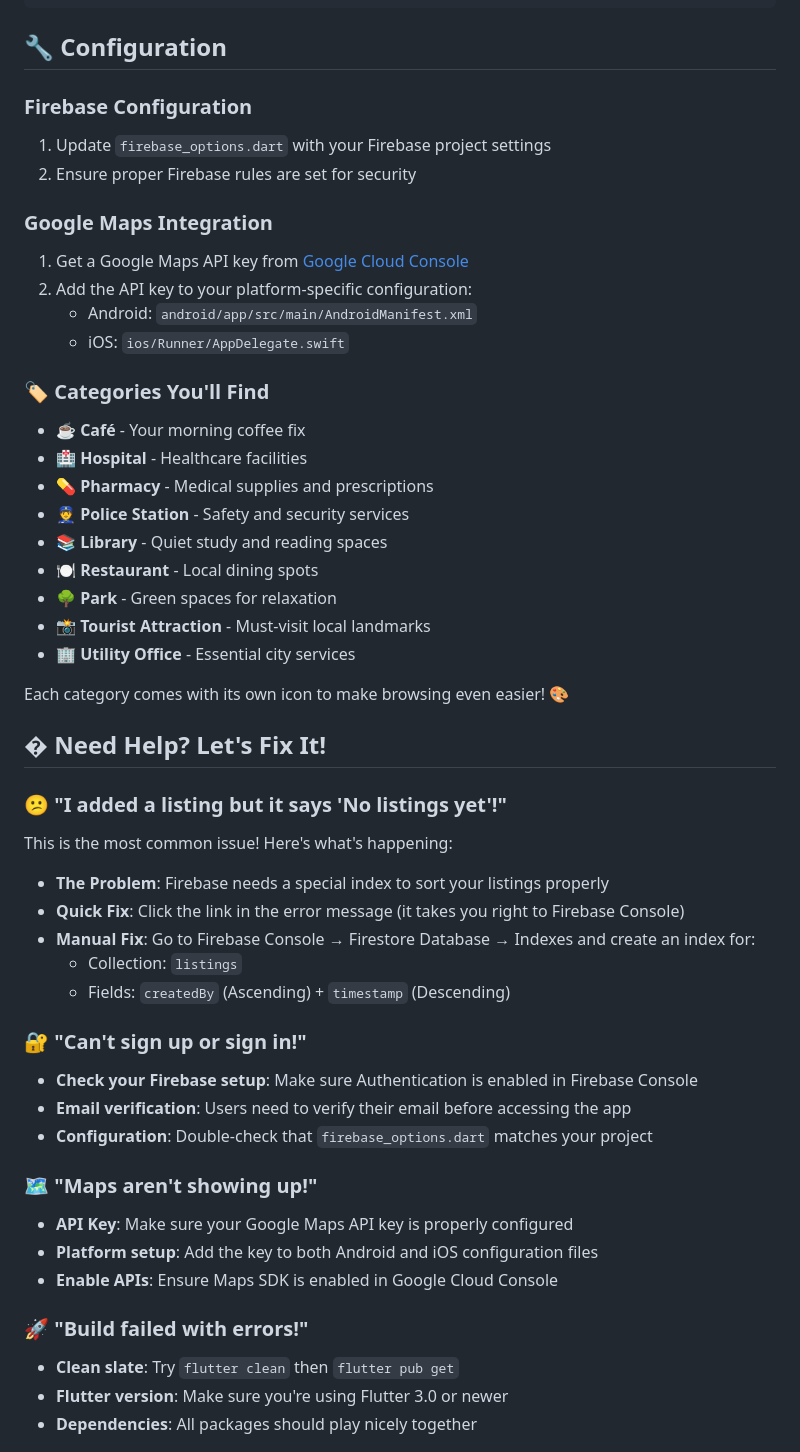
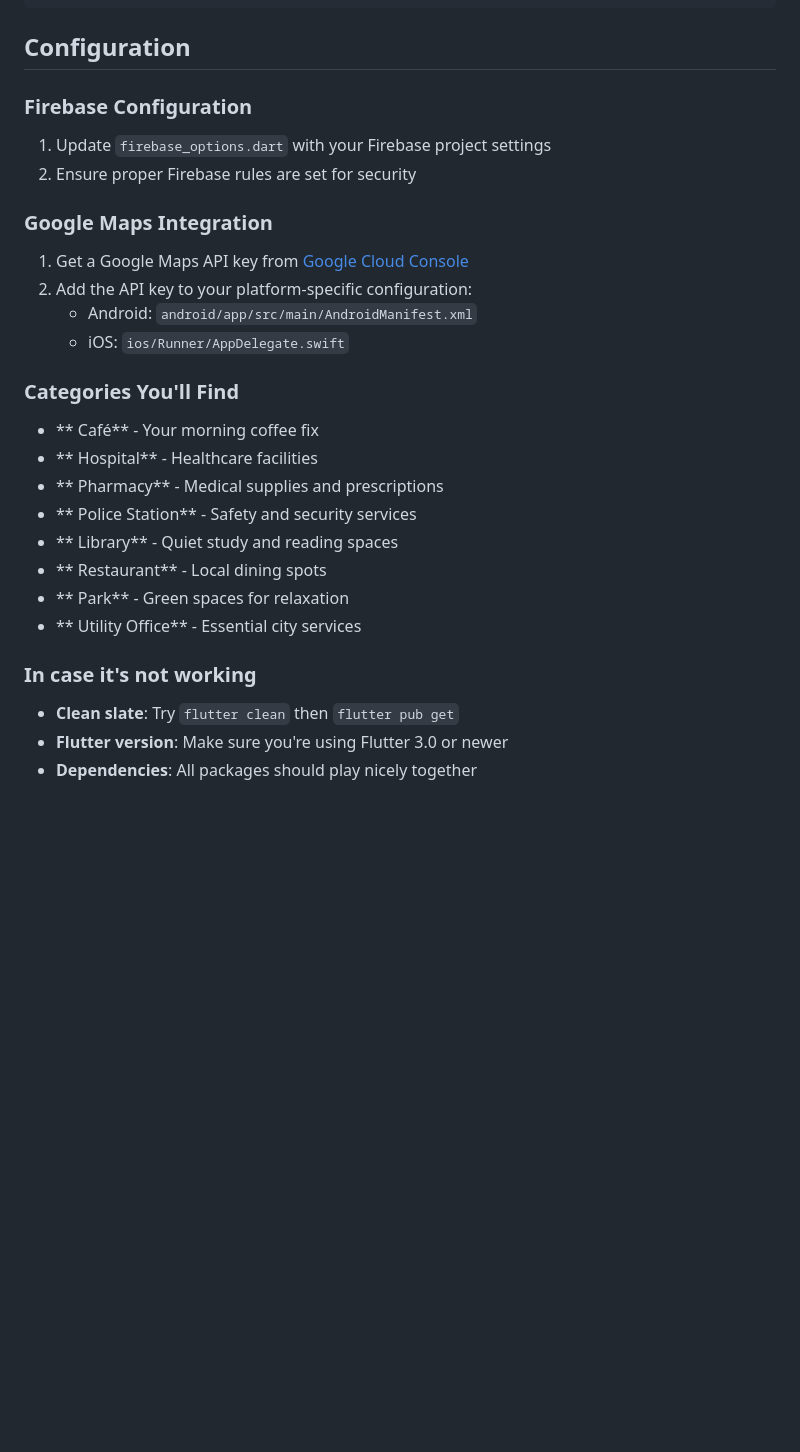
Before and after one commit to Karab-o/kigali_directory, a Markdown page: README.md, the part around one of its changes. Rendered like a GitHub page; blank space fills up the shorter version.

````diff
--- a/README.md
+++ b/README.md
@@ -127,7 +122,7 @@ lib/
     └── shared_widgets.dart
 ```
 
-## 🔧 Configuration
+##  Configuration
 
 ### Firebase Configuration
 1. Update `firebase_options.dart` with your Firebase project settings
@@ -139,40 +134,17 @@ lib/
    - Android: `android/app/src/main/AndroidManifest.xml`
    - iOS: `ios/Runner/AppDelegate.swift`
 
-### 🏷️ Categories You'll Find
-- **☕ Café** - Your morning coffee fix
-- **🏥 Hospital** - Healthcare facilities
-- **💊 Pharmacy** - Medical supplies and prescriptions
-- **👮 Police Station** - Safety and security services
-- **📚 Library** - Quiet study and reading spaces
-- **🍽️ Restaurant** - Local dining spots
-- **🌳 Park** - Green spaces for relaxation
-- **📸 Tourist Attraction** - Must-visit local landmarks
-- **🏢 Utility Office** - Essential city services
+###  Categories You'll Find
+- ** Café** - Your morning coffee fix
+- ** Hospital** - Healthcare facilities
+- ** Pharmacy** - Medical supplies and prescriptions
+- ** Police Station** - Safety and security services
+- ** Library** - Quiet study and reading spaces
+- ** Restaurant** - Local dining spots
+- ** Park** - Green spaces for relaxation
+- ** Utility Office** - Essential city services
 
-Each category comes with its own icon to make browsing even easier! 🎨
-
-## �️ Need Help? Let's Fix It!
-
-### 😕 "I added a listing but it says 'No listings yet'!"
-This is the most common issue! Here's what's happening:
-- **The Problem**: Firebase needs a special index to sort your listings properly
-- **Quick Fix**: Click the link in the error message (it takes you right to Firebase Console)
-- **Manual Fix**: Go to Firebase Console → Firestore Database → Indexes and create an index for:
-  - Collection: `listings`
-  - Fields: `createdBy` (Ascending) + `timestamp` (Descending)
-
-### 🔐 "Can't sign up or sign in!"
-- **Check your Firebase setup**: Make sure Authentication is enabled in Firebase Console
-- **Email verification**: Users need to verify their email before accessing the app
-- **Configuration**: Double-check that `firebase_options.dart` matches your project
-
-### 🗺️ "Maps aren't showing up!"
-- **API Key**: Make sure your Google Maps API key is properly configured
-- **Platform setup**: Add the key to both Android and iOS configuration files
-- **Enable APIs**: Ensure Maps SDK is enabled in Google Cloud Console
-
-### 🚀 "Build failed with errors!"
+###  In case it's not working
 - **Clean slate**: Try `flutter clean` then `flutter pub get`
 - **Flutter version**: Make sure you're using Flutter 3.0 or newer
 - **Dependencies**: All packages should play nicely together
````
Also changed, not shown: other parts of README.md (+16 -21 lines).
